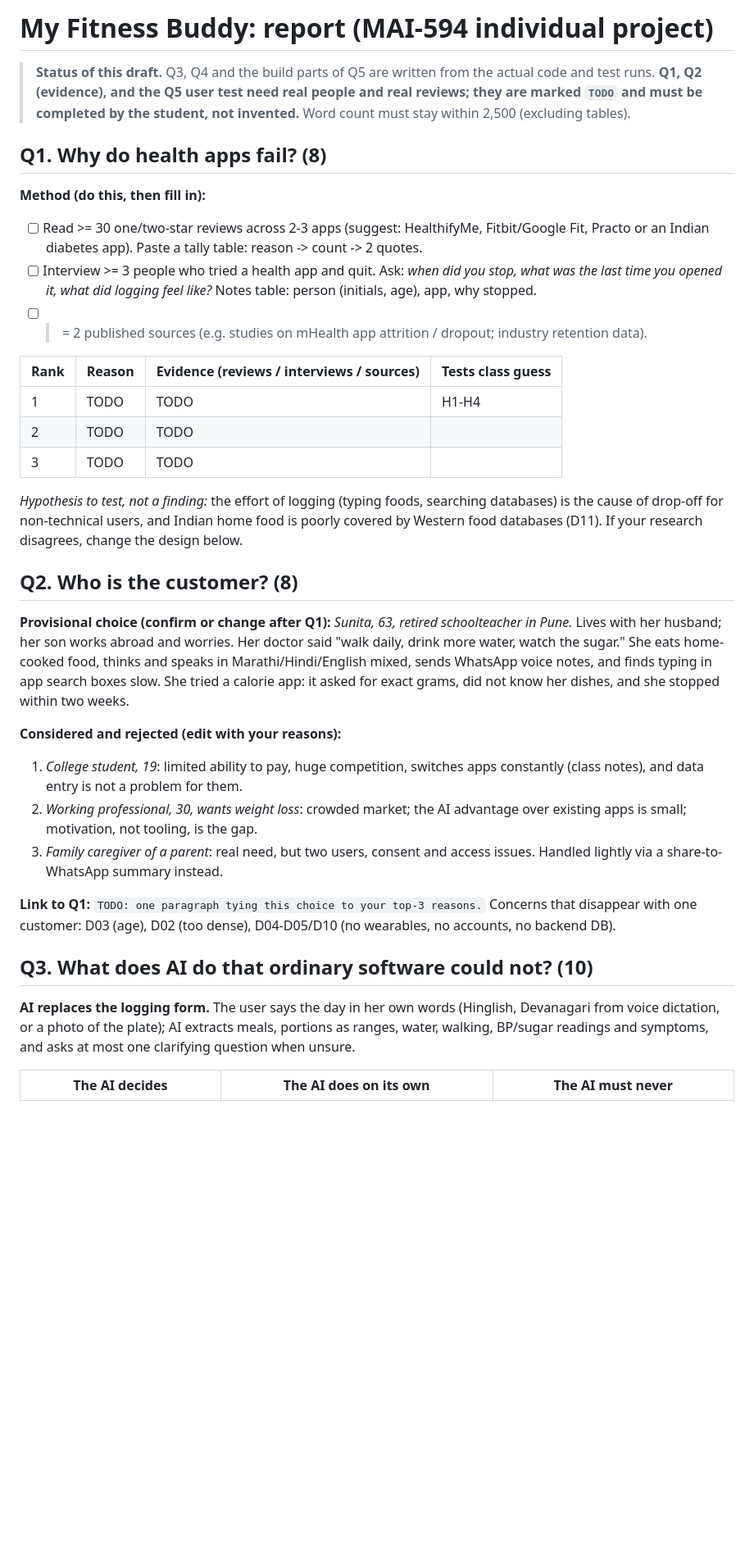
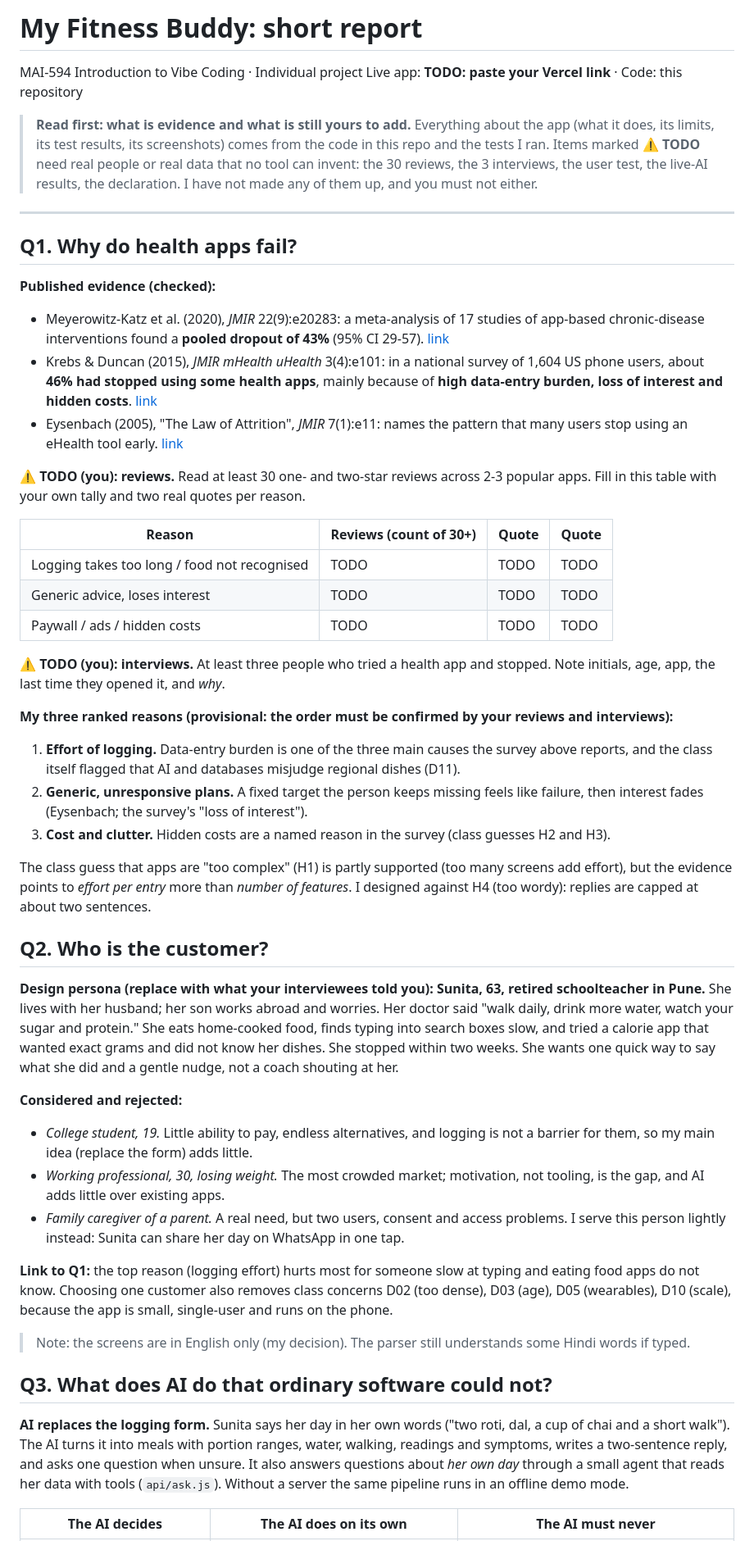
Before and after one commit to ganooarnav2003-bit/Health-app-, a Markdown page: REPORT.md, the part around one of its changes. Shown at 82% size. Rendered like a GitHub page; blank space fills up the shorter version.

```diff
--- a/REPORT.md
+++ b/REPORT.md
@@ -1,33 +1,53 @@
-# My Fitness Buddy: report (MAI-594 individual project)
+# My Fitness Buddy: short report
 
-> **Status of this draft.** Q3, Q4 and the build parts of Q5 are written from the actual code and test runs. **Q1, Q2 (evidence), and the Q5 user test need real people and real reviews; they are marked `TODO` and must be completed by the student, not invented.** Word count must stay within 2,500 (excluding tables).
+MAI-594 Introduction to Vibe Coding · Individual project
+Live app: **TODO: paste your Vercel link** · Code: this repository
 
-## Q1. Why do health apps fail? (8)
-**Method (do this, then fill in):**
-- [ ] Read >= 30 one/two-star reviews across 2-3 apps (suggest: HealthifyMe, Fitbit/Google Fit, Practo or an Indian diabetes app). Paste a tally table: reason -> count -> 2 quotes.
-- [ ] Interview >= 3 people who tried a health app and quit. Ask: *when did you stop, what was the last time you opened it, what did logging feel like?* Notes table: person (initials, age), app, why stopped.
-- [ ] >= 2 published sources (e.g. studies on mHealth app attrition / dropout; industry retention data).
+> **Read first: what is evidence and what is still yours to add.**
+> Everything about the app (what it does, its limits, its test results, its screenshots) comes from the code in this repo and the tests I ran. Items marked **⚠ TODO** need real people or real data that no tool can invent: the 30 reviews, the 3 interviews, the user test, the live-AI results, the declaration. I have not made any of them up, and you must not either.
 
-| Rank | Reason | Evidence (reviews / interviews / sources) | Tests class guess |
+---
+
+## Q1. Why do health apps fail?
+
+**Published evidence (checked):**
+- Meyerowitz-Katz et al. (2020), *JMIR* 22(9):e20283: a meta-analysis of 17 studies of app-based chronic-disease interventions found a **pooled dropout of 43%** (95% CI 29-57). [link](https://www.jmir.org/2020/9/e20283)
+- Krebs & Duncan (2015), *JMIR mHealth uHealth* 3(4):e101: in a national survey of 1,604 US phone users, about **46% had stopped using some health apps**, mainly because of **high data-entry burden, loss of interest and hidden costs**. [link](https://mhealth.jmir.org/2015/4/e101)
+- Eysenbach (2005), "The Law of Attrition", *JMIR* 7(1):e11: names the pattern that many users stop using an eHealth tool early. [link](https://www.jmir.org/2005/1/e11)
+
+**⚠ TODO (you): reviews.** Read at least 30 one- and two-star reviews across 2-3 popular apps. Fill in this table with your own tally and two real quotes per reason.
+
+| Reason | Reviews (count of 30+) | Quote | Quote |
 |---|---|---|---|
-| 1 | TODO | TODO | H1-H4 |
-| 2 | TODO | TODO | |
-| 3 | TODO | TODO | |
+| Logging takes too long / food not recognised | TODO | TODO | TODO |
+| Generic advice, loses interest | TODO | TODO | TODO |
+| Paywall / ads / hidden costs | TODO | TODO | TODO |
 
-*Hypothesis to test, not a finding:* the effort of logging (typing foods, searching databases) is the cause of drop-off for non-technical users, and Indian home food is poorly covered by Western food databases (D11). If your research disagrees, change the design below.
+**⚠ TODO (you): interviews.** At least three people who tried a health app and stopped. Note initials, age, app, the last time they opened it, and *why*.
 
-## Q2. Who is the customer? (8)
-**Provisional choice (confirm or change after Q1):** *Sunita, 63, retired schoolteacher in Pune.* Lives with her husband; her son works abroad and worries. Her doctor said "walk daily, drink more water, watch the sugar." She eats home-cooked food, thinks and speaks in Marathi/Hindi/English mixed, sends WhatsApp voice notes, and finds typing in app search boxes slow. She tried a calorie app: it asked for exact grams, did not know her dishes, and she stopped within two weeks.
+**My three ranked reasons (provisional: the order must be confirmed by your reviews and interviews):**
+1. **Effort of logging.** Data-entry burden is one of the three main causes the survey above reports, and the class itself flagged that AI and databases misjudge regional dishes (D11).
+2. **Generic, unresponsive plans.** A fixed target the person keeps missing feels like failure, then interest fades (Eysenbach; the survey's "loss of interest").
+3. **Cost and clutter.** Hidden costs are a named reason in the survey (class guesses H2 and H3).
 
-**Considered and rejected (edit with your reasons):**
-1. *College student, 19*: limited ability to pay, huge competition, switches apps constantly (class notes), and data entry is not a problem for them.
-2. *Working professional, 30, wants weight loss*: crowded market; the AI advantage over existing apps is small; motivation, not tooling, is the gap.
-3. *Family caregiver of a parent*: real need, but two users, consent and access issues. Handled lightly via a share-to-WhatsApp summary instead.
+The class guess that apps are "too complex" (H1) is partly supported (too many screens add effort), but the evidence points to *effort per entry* more than *number of features*. I designed against H4 (too wordy): replies are capped at about two sentences.
 
-**Link to Q1:** `TODO: one paragraph tying this choice to your top-3 reasons.` Concerns that disappear with one customer: D03 (age), D02 (too dense), D04-D05/D10 (no wearables, no accounts, no backend DB).
+## Q2. Who is the customer?
 
-## Q3. What does AI do that ordinary software could not? (10)
-**AI replaces the logging form.** The user says the day in her own words (Hinglish, Devanagari from voice dictation, or a photo of the plate); AI extracts meals, portions as ranges, water, walking, BP/sugar readings and symptoms, and asks at most one clarifying question when unsure.
+**Design persona (replace with what your interviewees told you): Sunita, 63, retired schoolteacher in Pune.** She lives with her husband; her son works abroad and worries. Her doctor said "walk daily, drink more water, watch your sugar and protein." She eats home-cooked food, finds typing into search boxes slow, and tried a calorie app that wanted exact grams and did not know her dishes. She stopped within two weeks. She wants one quick way to say what she did and a gentle nudge, not a coach shouting at her.
+
+**Considered and rejected:**
+- *College student, 19.* Little ability to pay, endless alternatives, and logging is not a barrier for them, so my main idea (replace the form) adds little.
+- *Working professional, 30, losing weight.* The most crowded market; motivation, not tooling, is the gap, and AI adds little over existing apps.
+- *Family caregiver of a parent.* A real need, but two users, consent and access problems. I serve this person lightly instead: Sunita can share her day on WhatsApp in one tap.
+
+**Link to Q1:** the top reason (logging effort) hurts most for someone slow at typing and eating food apps do not know. Choosing one customer also removes class concerns D02 (too dense), D03 (age), D05 (wearables), D10 (scale), because the app is small, single-user and runs on the phone.
+
+> Note: the screens are in English only (my decision). The parser still understands some Hindi words if typed.
+
+## Q3. What does AI do that ordinary software could not?
+
+**AI replaces the logging form.** Sunita says her day in her own words ("two roti, dal, a cup of chai and a short walk"). The AI turns it into meals with portion ranges, water, walking, readings and symptoms, writes a two-sentence reply, and asks one question when unsure. It also answers questions about *her own day* through a small agent that reads her data with tools (`api/ask.js`). Without a server the same pipeline runs in an offline demo mode.
 
 | The AI decides | The AI does on its own | The AI must never |
 |---|---|---|
```
Also changed, not shown: other parts of REPORT.md (+68 -87 lines).
